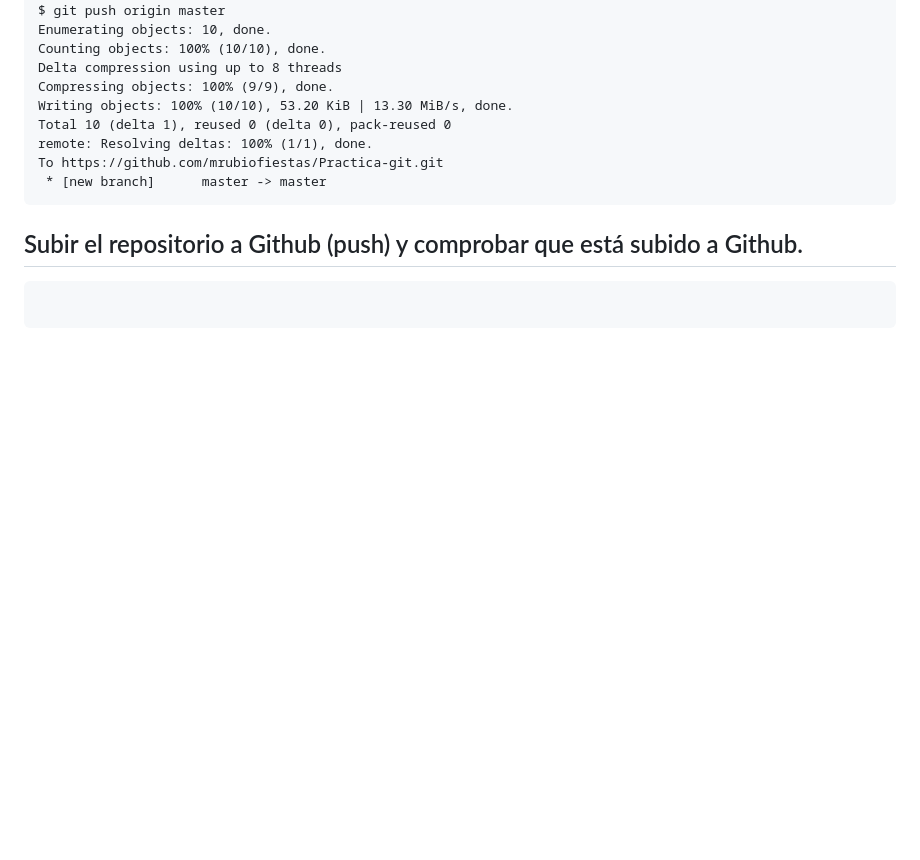
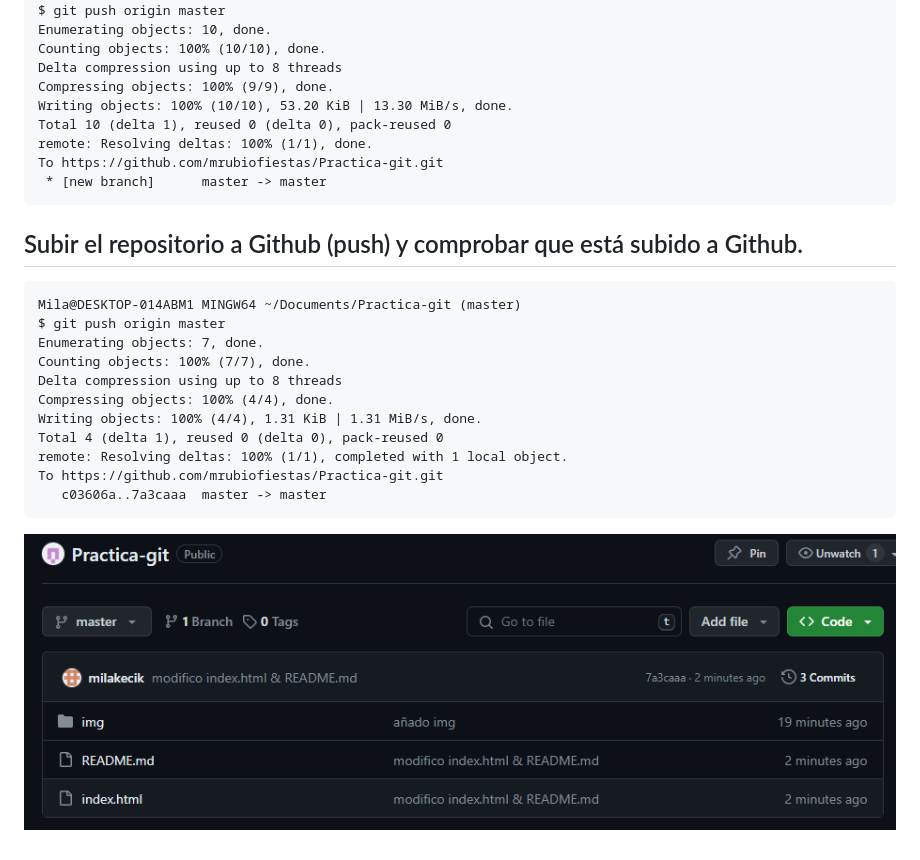
Before and after one commit to mrubiofiestas/Practica-Git, a Markdown page: README.md, the part around the change. Drawn GitHub-style; pictures changed too: img/Captura de pantalla 2024-01-15 212240.png (added); blank space fills up the shorter version.

Commit message:
añado img

````diff
--- a/README.md
+++ b/README.md
@@ -125,4 +125,16 @@ To https://github.com/mrubiofiestas/Practica-git.git
 
 ## Subir el repositorio a Github (push) y comprobar que está subido a Github.
 ```
+Mila@DESKTOP-014ABM1 MINGW64 ~/Documents/Practica-git (master)
+$ git push origin master
+Enumerating objects: 7, done.
+Counting objects: 100% (7/7), done.
+Delta compression using up to 8 threads
+Compressing objects: 100% (4/4), done.
+Writing objects: 100% (4/4), 1.31 KiB | 1.31 MiB/s, done.
+Total 4 (delta 1), reused 0 (delta 0), pack-reused 0
+remote: Resolving deltas: 100% (1/1), completed with 1 local object.
+To https://github.com/mrubiofiestas/Practica-git.git
+   c03606a..7a3caaa  master -> master
 ```
+![Error](img/Captura%20de%20pantalla%202024-01-15%20212240.png)
````
